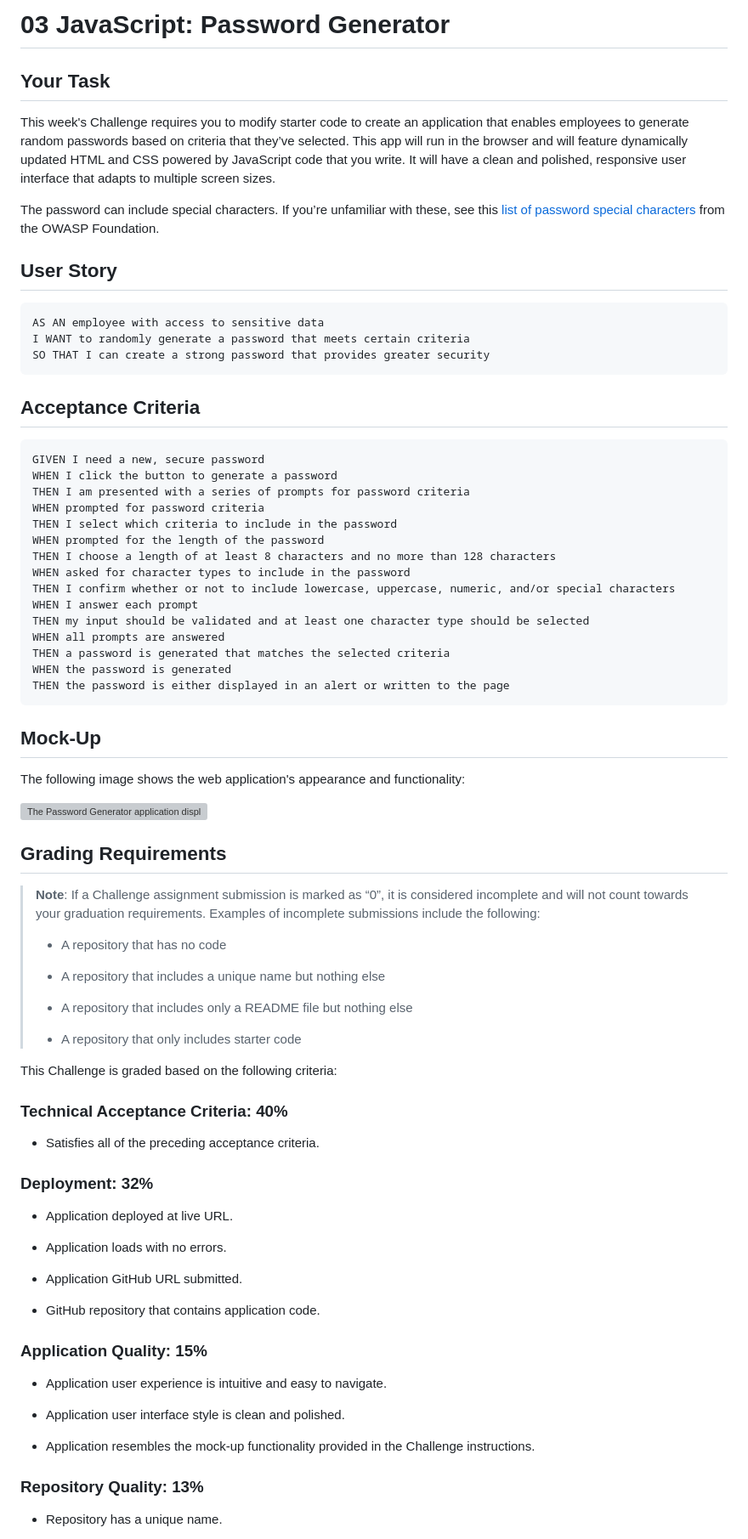
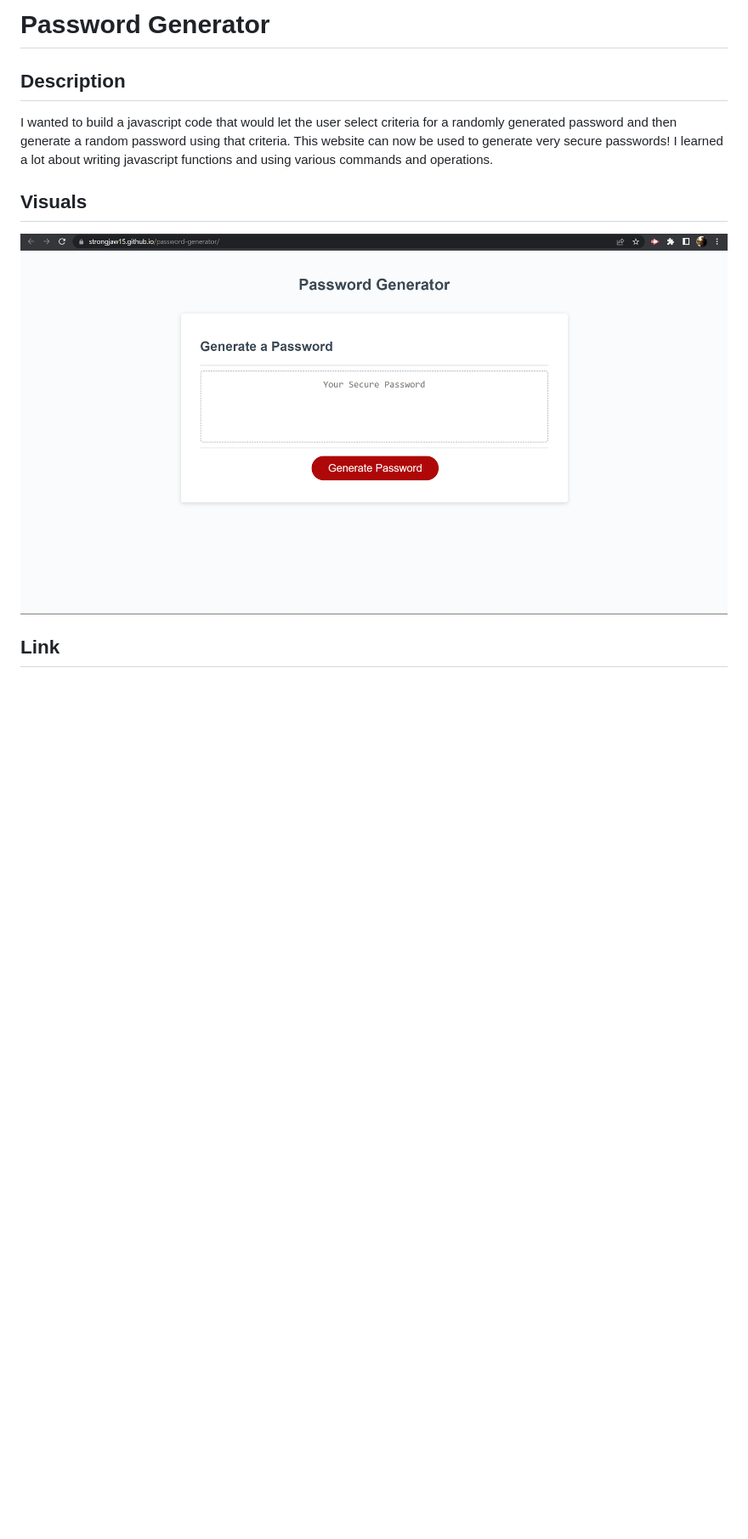
Before and after one commit to strongjaw15/password-generator, a Markdown page: README.md, the part around the change printed below. Shown: that part at 85% size. Rendered like a GitHub page; pictures changed too: assets/images/Screenshot_20221227_115544.png (added); blank space fills up the shorter version; grey boxes are pictures that could not be loaded.

Commit message:
Wrote the README.

````diff
--- a/README.md
+++ b/README.md
@@ -1,82 +1,12 @@
-# 03 JavaScript: Password Generator
+# Password Generator
 
-## Your Task
+## Description
 
-This week's Challenge requires you to modify starter code to create an application that enables employees to generate random passwords based on criteria that they’ve selected. This app will run in the browser and will feature dynamically updated HTML and CSS powered by JavaScript code that you write. It will have a clean and polished, responsive user interface that adapts to multiple screen sizes.
+I wanted to build a javascript code that would let the user select criteria for a randomly generated password and then generate a random password using that criteria. This website can now be used to generate very secure passwords! I learned a lot about writing javascript functions and using various commands and operations.
 
-The password can include special characters. If you’re unfamiliar with these, see this [list of password special characters](https://www.owasp.org/index.php/Password_special_characters) from the OWASP Foundation.
+## Visuals
 
-## User Story
+![](./assets/images/Screenshot_20221227_115544.png)
 
-```
-AS AN employee with access to sensitive data
-I WANT to randomly generate a password that meets certain criteria
-SO THAT I can create a strong password that provides greater security
-```
+## Link
 
-## Acceptance Criteria
-
-```
-GIVEN I need a new, secure password
-WHEN I click the button to generate a password
-THEN I am presented with a series of prompts for password criteria
-WHEN prompted for password criteria
-THEN I select which criteria to include in the password
-WHEN prompted for the length of the password
-THEN I choose a length of at least 8 characters and no more than 128 characters
-WHEN asked for character types to include in the password
-THEN I confirm whether or not to include lowercase, uppercase, numeric, and/or special characters
-WHEN I answer each prompt
-THEN my input should be validated and at least one character type should be selected
-WHEN all prompts are answered
-THEN a password is generated that matches the selected criteria
-WHEN the password is generated
-THEN the password is either displayed in an alert or written to the page
-```
-
-## Mock-Up
-
-The following image shows the web application's appearance and functionality:
-
-![The Password Generator application displays a red button to "Generate Password".](./Assets/03-javascript-homework-demo.png)
-
-## Grading Requirements
-
-> **Note**: If a Challenge assignment submission is marked as “0”, it is considered incomplete and will not count towards your graduation requirements. Examples of incomplete submissions include the following:
->
-> * A repository that has no code
->
-> * A repository that includes a unique name but nothing else
->
-> * A repository that includes only a README file but nothing else
->
-> * A repository that only includes starter code
-
-This Challenge is graded based on the following criteria:
-
-### Technical Acceptance Criteria: 40%
-
-* Satisfies all of the preceding acceptance criteria.
-
-### Deployment: 32%
-
-* Application deployed at live URL.
-
-* Application loads with no errors.
-
-* Application GitHub URL submitted.
-
-* GitHub repository that contains application code.
-
-### Application Quality: 15%
-
-* Application user experience is intuitive and easy to navigate.
-
-* Application user interface style is clean and polished.
-
-* Application resembles the mock-up functionality provided in the Challenge instructions.
-
-### Repository Quality: 13%
-
-* Repository has a unique name.
-
````
Also changed, not shown: other parts of README.md (+1 -18 lines), assets/03-javascript-homework-demo.png (deleted).
